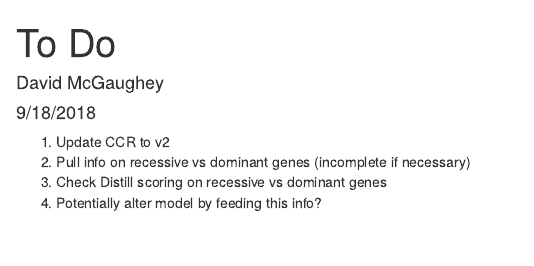
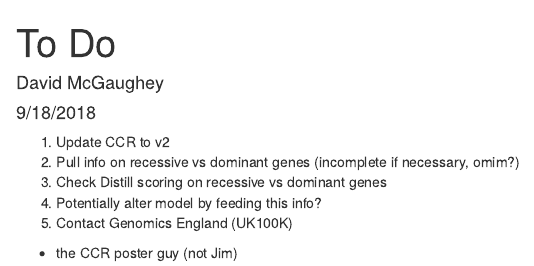
Before and after one commit to davemcg/Distill, an R Markdown document (todo.Rmd): the page in a window 1100 px wide, from its top. Rendered offline with R 4.5, knitr and Pandoc, with nearby package versions.

Commit message:
updated notes

```diff
--- a/todo.Rmd
+++ b/todo.Rmd
@@ -6,6 +6,8 @@ output: html_document
 ---
 
 1. Update CCR to v2
-2. Pull info on recessive vs dominant genes (incomplete if necessary)
+2. Pull info on recessive vs dominant genes (incomplete if necessary, omim?)
 3. Check Distill scoring on recessive vs dominant genes
 4. Potentially alter model by feeding this info?
+5. Contact Genomics England (UK100K)
+  - the CCR poster guy (not Jim)
```
